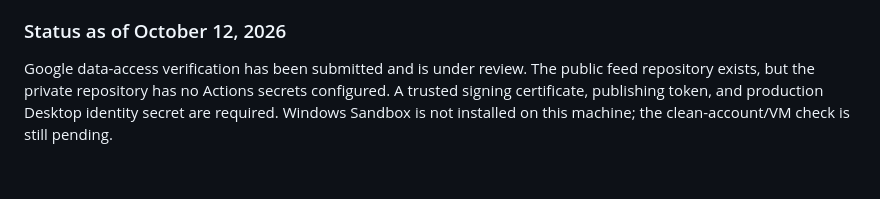
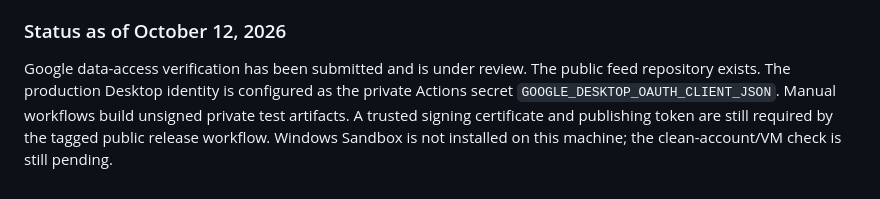
Before and after one commit to AlexG-nai-liminal/De-Mail-Desktop, a Markdown page: docs/RELEASES.md, the part around the change. Drawn GitHub-style.

Commit message:
Record approved private OAuth identity build configuration

```diff
--- a/docs/RELEASES.md
+++ b/docs/RELEASES.md
@@ -85,6 +85,8 @@ at least 16 MiB free to start; they do not predict the size of every selected me
 ### Status as of October 12, 2026
 
 Google data-access verification has been submitted and is under review. The public feed
-repository exists, but the private repository has no Actions secrets configured. A trusted
-signing certificate, publishing token, and production Desktop identity secret are required.
+repository exists. The production Desktop identity is configured as the private Actions secret
+`GOOGLE_DESKTOP_OAUTH_CLIENT_JSON`. Manual workflows build unsigned private test artifacts.
+A trusted signing certificate and publishing token are still required by the tagged public
+release workflow.
 Windows Sandbox is not installed on this machine; the clean-account/VM check is still pending.
```
Also changed, not shown: docs/google-oauth/SUBMISSION_CHECKLIST.md (+3 -2 lines).
